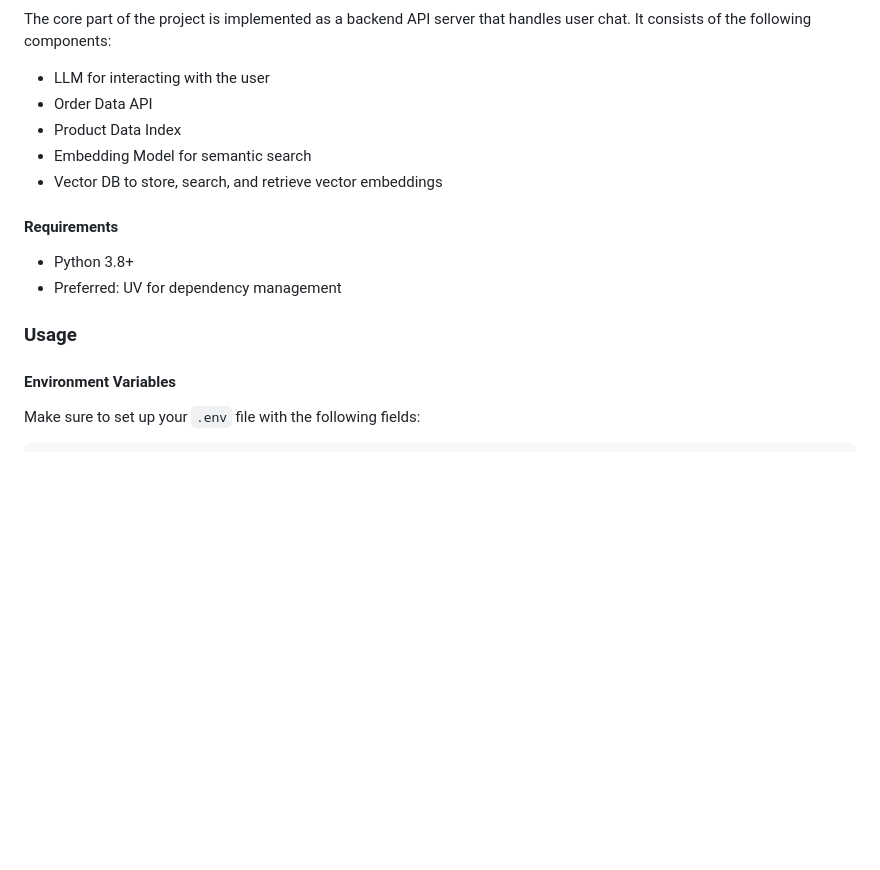
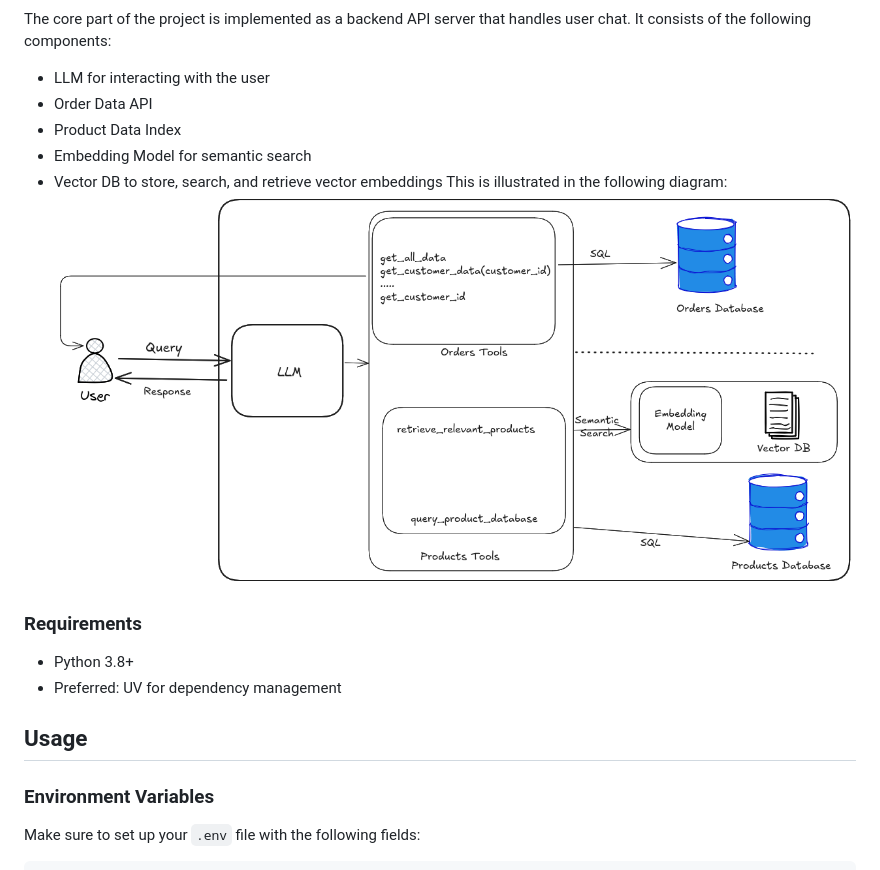
Before and after one commit to AmgadHasan/e-commerce-expert-assistant, a Markdown page: README.md, the part around the change printed below. Drawn GitHub-style; pictures changed too: assets/arch-v01.png (added); blank space fills up the shorter version.

````diff
--- a/README.md
+++ b/README.md
@@ -57,15 +58,16 @@ The core part of the project is implemented as a backend API server that handles
 *   Product Data Index
 *   Embedding Model for semantic search
 *   Vector DB to store, search, and retrieve vector embeddings
-
-#### Requirements
+This is illustrated in the following diagram:
+![alt text](assets/arch-v01.png)
+### Requirements
 
 *   Python 3.8+
 *   Preferred: UV for dependency management
 
-### Usage
+## Usage
 
-#### Environment Variables
+### Environment Variables
 
 Make sure to set up your `.env` file with the following fields:
 ```makefile
````
Also changed, not shown: other parts of README.md (+47 -20 lines), assets/arch-v02.png (added), assets/image-10.png (added), assets/image-9.png (added), 9 other files.
